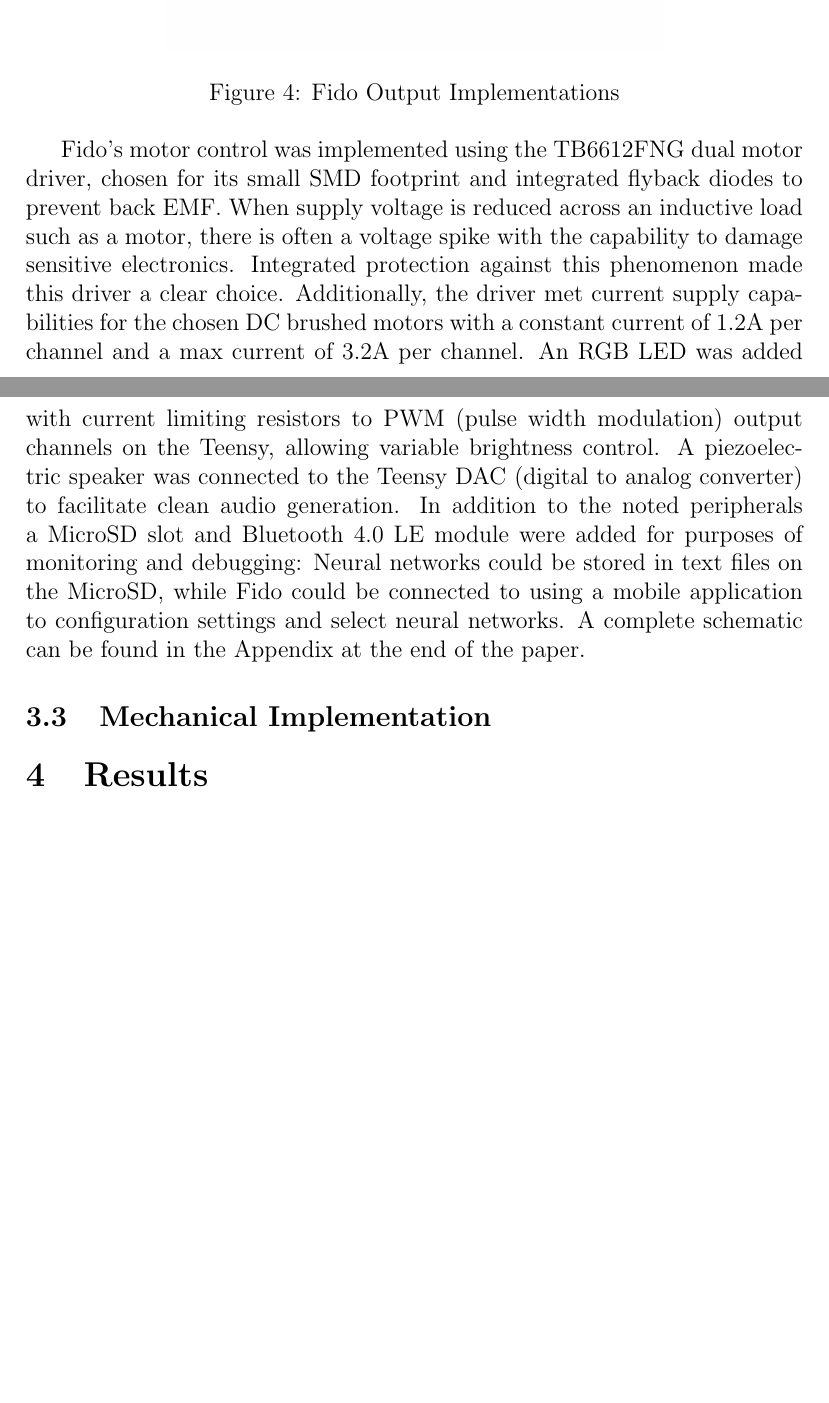
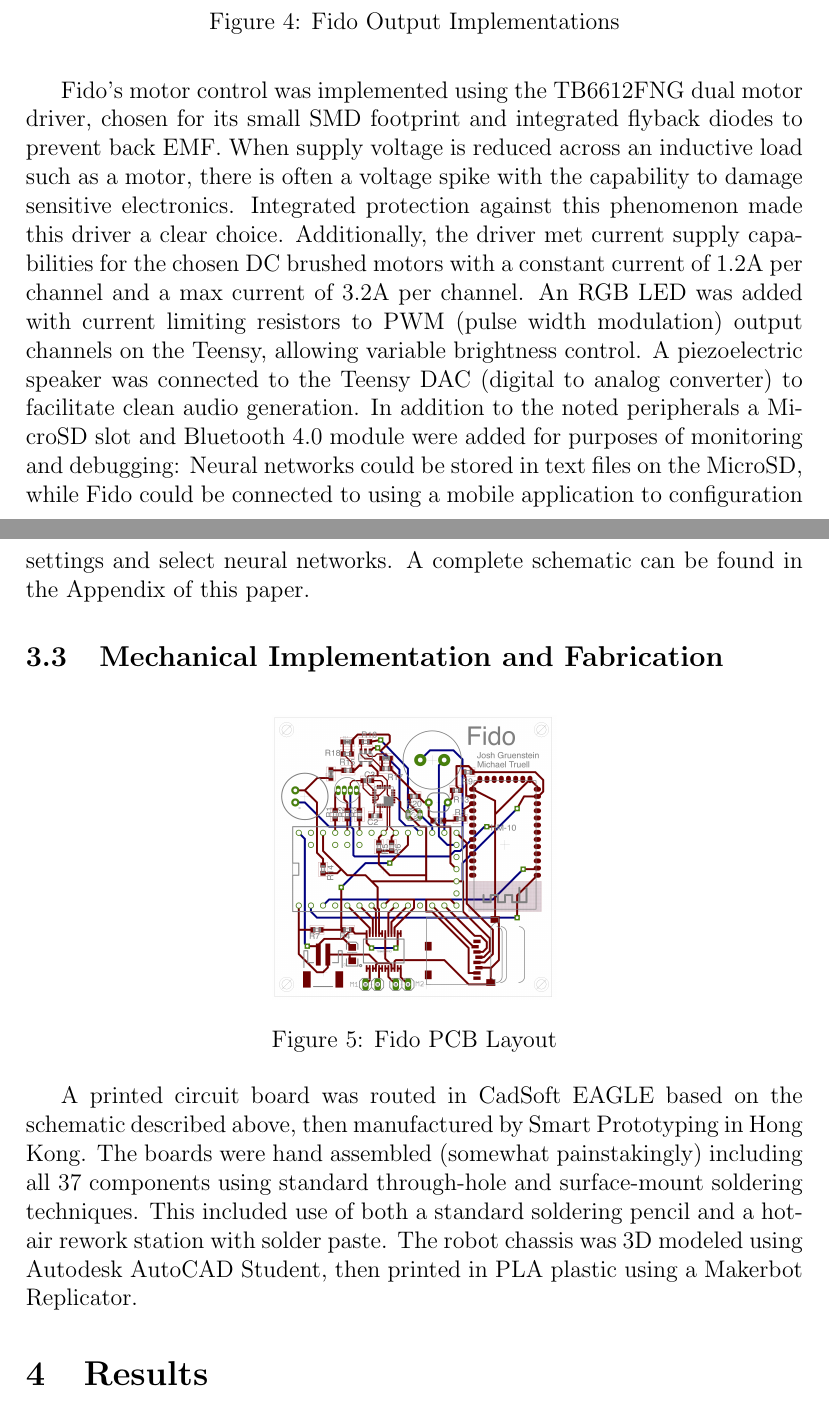
Before and after one commit to FidoProject/Fido, a LaTeX paper (Paper/Paper.tex, which reads Paper/Sections/Hardware.tex): two parts of pages 4 and 5 of 8, joined at a grey line, cut so that both start at the same text, the shorter picture padded with empty space. Compiled offline with pdfLaTeX.

Commit message:
mechanical paper section

```diff
--- a/Paper/Paper.tex
+++ b/Paper/Paper.tex
@@ -3,7 +3,7 @@
 \usepackage[english]{babel}
 \usepackage[utf8]{inputenc}
 \usepackage[final]{pdfpages}
-\usepackage{amsmath}
+\usepackage{amsmath,wrapfig}
 \usepackage{graphicx,tikz}
 \usetikzlibrary{3d,calc}
 
--- a/Paper/Sections/Hardware.tex
+++ b/Paper/Sections/Hardware.tex
@@ -38,6 +39,17 @@ Visible light, infrared light, and battery level sensors were implemented using
 	\caption{Fido Output Implementations}
 \end{figure}
 
-Fido's motor control was implemented using the TB6612FNG dual motor driver, chosen for its small SMD footprint and integrated flyback diodes to prevent back EMF.  When supply voltage is reduced across an inductive load such as a motor, there is often a voltage spike with the capability to damage sensitive electronics.  Integrated protection against this phenomenon made this driver a clear choice.  Additionally, the driver met current supply capabilities for the chosen DC brushed motors with a constant current of 1.2A per channel and a max current of 3.2A per channel.  An RGB LED was added with current limiting resistors to PWM (pulse width modulation) output channels on the Teensy, allowing variable brightness control.  A piezoelectric speaker was connected to the Teensy DAC (digital to analog converter) to facilitate clean audio generation.  In addition to the noted peripherals a MicroSD slot and Bluetooth 4.0 LE module were added for purposes of monitoring and debugging: Neural networks could be stored in text files on the MicroSD, while Fido could be connected to using a mobile application to configuration settings and select neural networks.  A complete schematic can be found in the Appendix at the end of the paper.
+Fido's motor control was implemented using the TB6612FNG dual motor driver, chosen for its small SMD footprint and integrated flyback diodes to prevent back EMF.  When supply voltage is reduced across an inductive load such as a motor, there is often a voltage spike with the capability to damage sensitive electronics.  Integrated protection against this phenomenon made this driver a clear choice.  Additionally, the driver met current supply capabilities for the chosen DC brushed motors with a constant current of 1.2A per channel and a max current of 3.2A per channel.  An RGB LED was added with current limiting resistors to PWM (pulse width modulation) output channels on the Teensy, allowing variable brightness control.  A piezoelectric speaker was connected to the Teensy DAC (digital to analog converter) to facilitate clean audio generation.  In addition to the noted peripherals a MicroSD slot and Bluetooth 4.0 module were added for purposes of monitoring and debugging: Neural networks could be stored in text files on the MicroSD, while Fido could be connected to using a mobile application to configuration settings and select neural networks.  A complete schematic can be found in the Appendix of this paper.
 
-\subsection{Mechanical Implementation}
+\subsection{Mechanical Implementation and Fabrication}
+
+% wrapped text def
+\begin{figure}[ht]
+	\centering
+	\includegraphics[height=5cm]{Figures/boardLayout.png}
+	\caption{Fido PCB Layout}
+\end{figure}
+
+% cad render/screenshot
+
+A printed circuit board was routed in CadSoft EAGLE based on the schematic described above, then manufactured by Smart Prototyping in Hong Kong.  The boards were hand assembled (somewhat painstakingly) including all 37 components using standard through-hole and surface-mount soldering techniques.  This included use of both a standard soldering pencil and a hot-air rework station with solder paste.  The robot chassis was 3D modeled using Autodesk AutoCAD Student, then printed in PLA plastic using a Makerbot Replicator.
```
Also changed, not shown: Paper/Figures/boardLayout.png (added), Paper/Paper.pdf, Paper/Sections/Hardware.tex (9 more changed lines).
